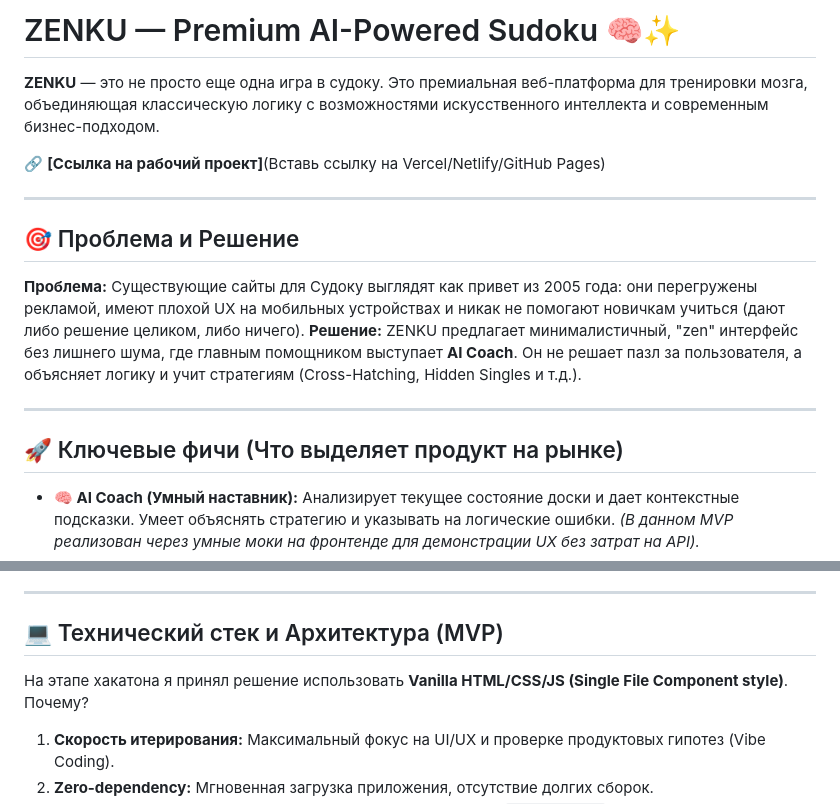
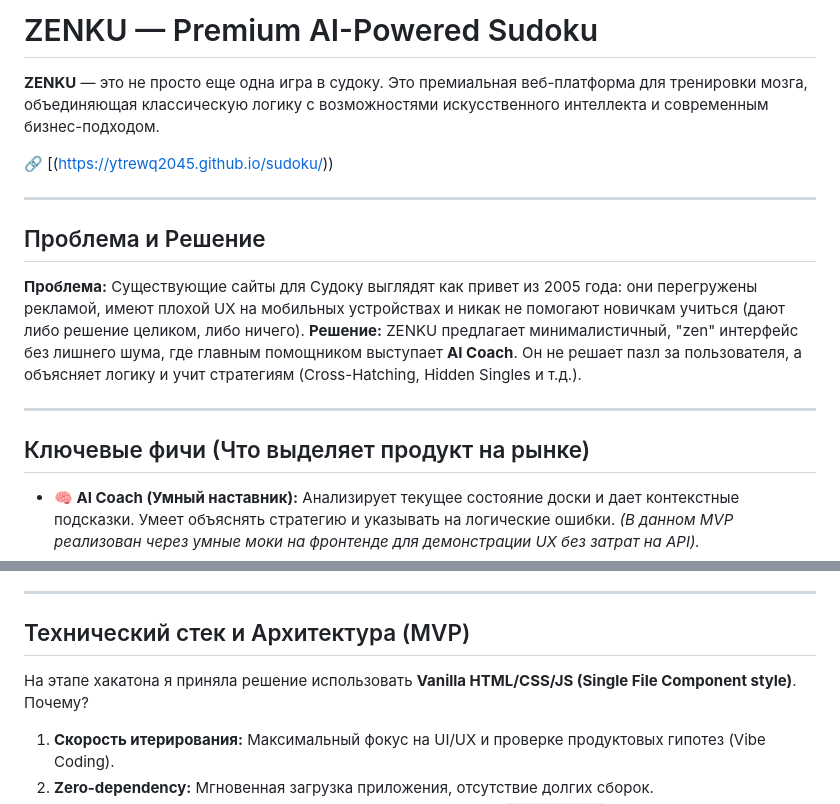
Before and after one commit to ytrewq2045/sudoku, a Markdown page: README.md, 2 parts joined by grey strips. GitHub-like rendering.

```diff
--- a/README.md
+++ b/README.md
@@ -1,18 +1,18 @@
-# ZENKU — Premium AI-Powered Sudoku 🧠✨
+# ZENKU — Premium AI-Powered Sudoku
 
 **ZENKU** — это не просто еще одна игра в судоку. Это премиальная веб-платформа для тренировки мозга, объединяющая классическую логику с возможностями искусственного интеллекта и современным бизнес-подходом.
 
-🔗 **[Ссылка на рабочий проект]**(Вставь ссылку на Vercel/Netlify/GitHub Pages)
+🔗 [(https://ytrewq2045.github.io/sudoku/))
 
 ---
 
-## 🎯 Проблема и Решение
+##  Проблема и Решение
 **Проблема:** Существующие сайты для Судоку выглядят как привет из 2005 года: они перегружены рекламой, имеют плохой UX на мобильных устройствах и никак не помогают новичкам учиться (дают либо решение целиком, либо ничего).
 **Решение:** ZENKU предлагает минималистичный, "zen" интерфейс без лишнего шума, где главным помощником выступает **AI Coach**. Он не решает пазл за пользователя, а объясняет логику и учит стратегиям (Cross-Hatching, Hidden Singles и т.д.).
 
 ---
 
-## 🚀 Ключевые фичи (Что выделяет продукт на рынке)
+##  Ключевые фичи (Что выделяет продукт на рынке)
 
 *   **🧠 AI Coach (Умный наставник):** Анализирует текущее состояние доски и дает контекстные подсказки. Умеет объяснять стратегию и указывать на логические ошибки. *(В данном MVP реализован через умные моки на фронтенде для демонстрации UX без затрат на API).*
 *   **💎 Premium UX/UI:** Адаптивный дизайн, стеклянный морфизм (glassmorphism), выверенная типографика и плавные анимации. Играть приятно как с ПК, так и с телефона.
@@ -22,9 +22,9 @@
 
 ---
 
-## 💻 Технический стек и Архитектура (MVP)
+##  Технический стек и Архитектура (MVP)
 
-На этапе хакатона я принял решение использовать **Vanilla HTML/CSS/JS (Single File Component style)**. Почему?
+На этапе хакатона я приняла решение использовать **Vanilla HTML/CSS/JS (Single File Component style)**. Почему?
 1. **Скорость итерирования:** Максимальный фокус на UI/UX и проверке продуктовых гипотез (Vibe Coding).
 2. **Zero-dependency:** Мгновенная загрузка приложения, отсутствие долгих сборок.
 3. Данные (статистика, стрик) на данном этапе сохраняются в `LocalStorage`.
```
